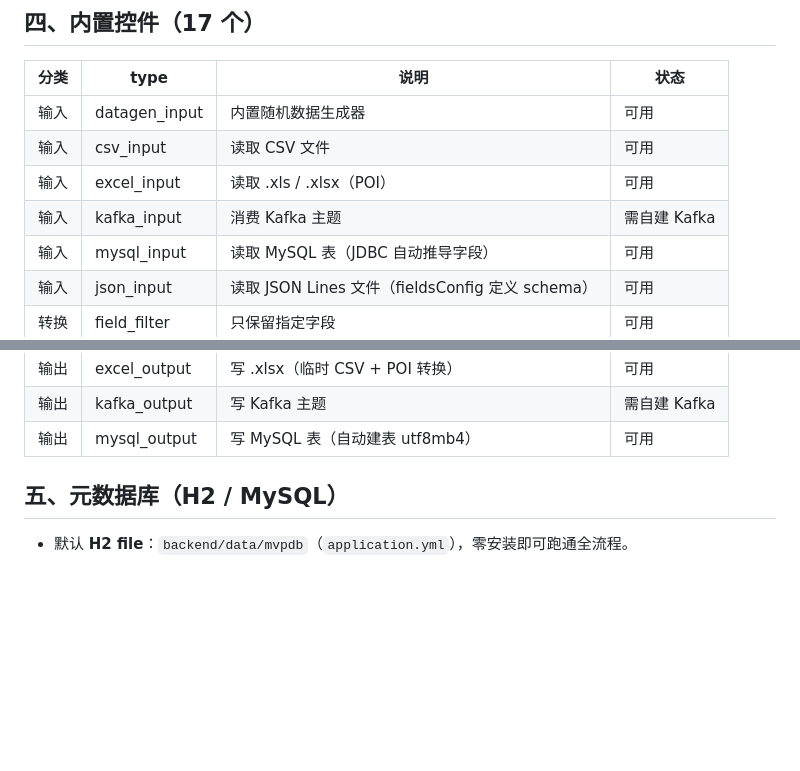
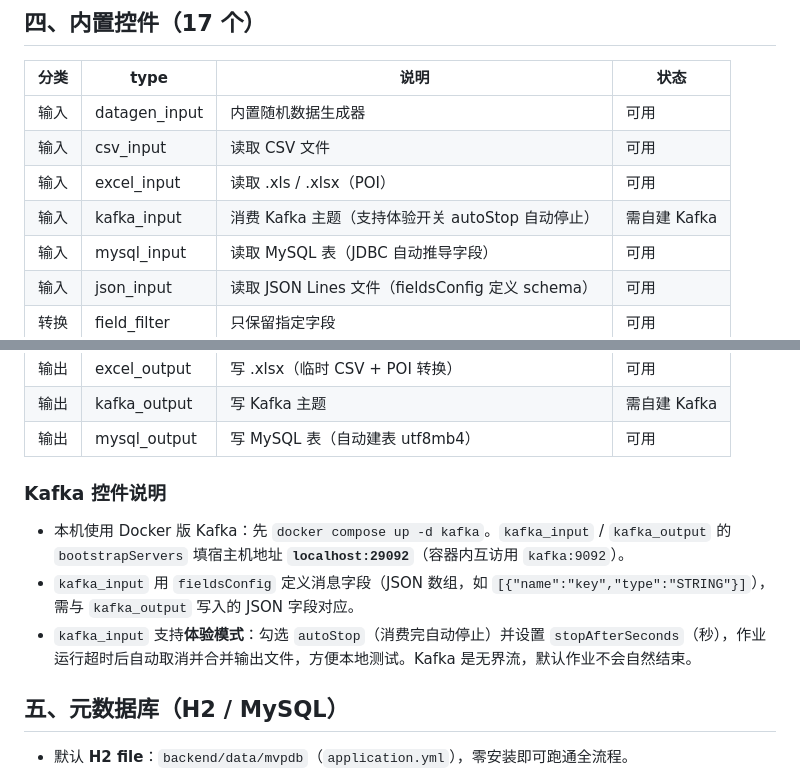
Before and after one commit to Cc5331/datastream-mvp, a Markdown page: README.md, 2 parts joined by grey strips. GitHub-like rendering; blank space fills up the shorter version.

Commit message:
docs: README 补充 Kafka 控件说明（29092 端口 / fieldsConfig / autoStop 体验开关）

```diff
--- a/README.md
+++ b/README.md
@@ -83,7 +83,7 @@ docker compose ps       :: 查看状态，全部应为 healthy
 | 输入 | datagen_input | 内置随机数据生成器 | 可用 |
 | 输入 | csv_input | 读取 CSV 文件 | 可用 |
 | 输入 | excel_input | 读取 .xls / .xlsx（POI） | 可用 |
-| 输入 | kafka_input | 消费 Kafka 主题 | 需自建 Kafka |
+| 输入 | kafka_input | 消费 Kafka 主题（支持体验开关 autoStop 自动停止） | 需自建 Kafka |
 | 输入 | mysql_input | 读取 MySQL 表（JDBC 自动推导字段） | 可用 |
 | 输入 | json_input | 读取 JSON Lines 文件（fieldsConfig 定义 schema） | 可用 |
 | 转换 | field_filter | 只保留指定字段 | 可用 |
@@ -97,6 +97,12 @@ docker compose ps       :: 查看状态，全部应为 healthy
 | 输出 | excel_output | 写 .xlsx（临时 CSV + POI 转换） | 可用 |
 | 输出 | kafka_output | 写 Kafka 主题 | 需自建 Kafka |
 | 输出 | mysql_output | 写 MySQL 表（自动建表 utf8mb4） | 可用 |
+
+### Kafka 控件说明
+
+- 本机使用 Docker 版 Kafka：先 `docker compose up -d kafka`。`kafka_input` / `kafka_output` 的 `bootstrapServers` 填宿主机地址 **`localhost:29092`**（容器内互访用 `kafka:9092`）。
+- `kafka_input` 用 `fieldsConfig` 定义消息字段（JSON 数组，如 `[{"name":"key","type":"STRING"}]`），需与 `kafka_output` 写入的 JSON 字段对应。
+- `kafka_input` 支持**体验模式**：勾选 `autoStop`（消费完自动停止）并设置 `stopAfterSeconds`（秒），作业运行超时后自动取消并合并输出文件，方便本地测试。Kafka 是无界流，默认作业不会自然结束。
 
 ## 五、元数据库（H2 / MySQL）
 
```
